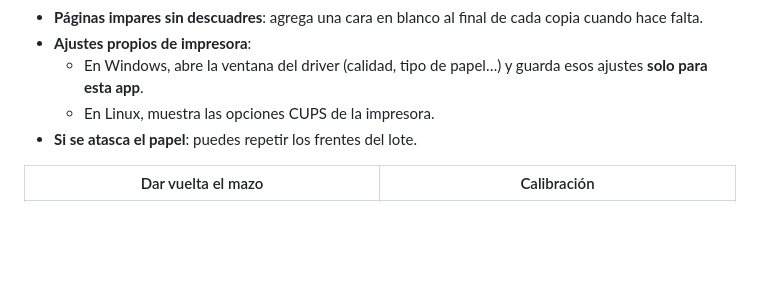
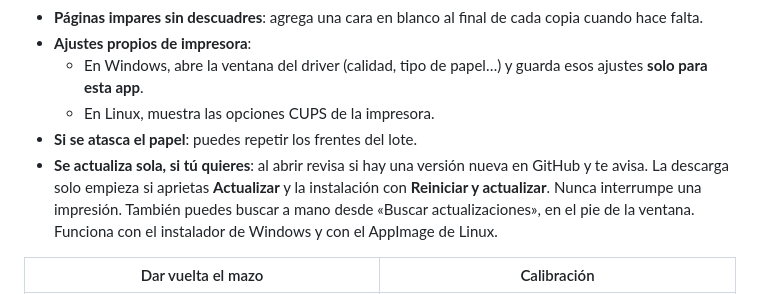
Before and after one commit to psgonzalogr/duplex-assistant, a Markdown page: README.md, the part around the change. GitHub-like rendering; blank space fills up the shorter version.

```diff
--- a/README.md
+++ b/README.md
@@ -21,6 +21,7 @@ Windows y Linux · Desarrollado por <a href="https://safe-tech.cl">SafeTech</a><
   - En Windows, abre la ventana del driver (calidad, tipo de papel…) y guarda esos ajustes **solo para esta app**.
   - En Linux, muestra las opciones CUPS de la impresora.
 - **Si se atasca el papel**: puedes repetir los frentes del lote.
+- **Se actualiza sola, si tú quieres**: al abrir revisa si hay una versión nueva en GitHub y te avisa. La descarga solo empieza si aprietas **Actualizar** y la instalación con **Reiniciar y actualizar**. Nunca interrumpe una impresión. También puedes buscar a mano desde «Buscar actualizaciones», en el pie de la ventana. Funciona con el instalador de Windows y con el AppImage de Linux.
 
 | Dar vuelta el mazo | Calibración |
 |---|---|
```
Also changed, not shown: docs/12-actualizacion.png (added), 10 other files.
